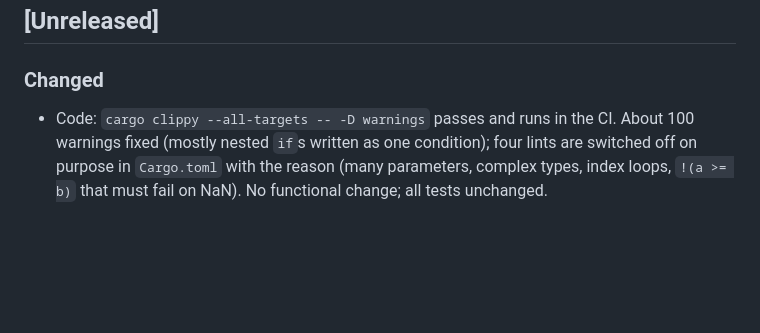
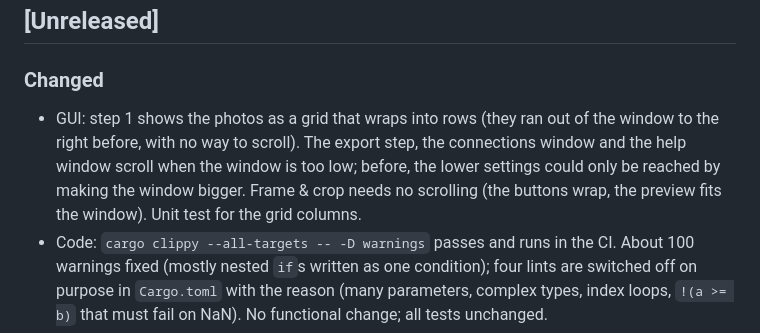
Before and after one commit to schmenn/panoweave, a Markdown page: CHANGELOG.md, the part around the change. Drawn GitHub-style; blank space fills up the shorter version.

Commit message:
GUI: photo grid in step 1, scrolling in export, connections and help (#48)
Photo tiles of step 1 wrap into a grid; the export step and the connections and help windows scroll in a low window.

```diff
--- a/CHANGELOG.md
+++ b/CHANGELOG.md
@@ -3,6 +3,7 @@
 ## [Unreleased]
 
 ### Changed
+- GUI: step 1 shows the photos as a grid that wraps into rows (they ran out of the window to the right before, with no way to scroll). The export step, the connections window and the help window scroll when the window is too low; before, the lower settings could only be reached by making the window bigger. Frame & crop needs no scrolling (the buttons wrap, the preview fits the window). Unit test for the grid columns.
 - Code: `cargo clippy --all-targets -- -D warnings` passes and runs in the CI. About 100 warnings fixed (mostly nested `if`s written as one condition); four lints are switched off on purpose in `Cargo.toml` with the reason (many parameters, complex types, index loops, `!(a >= b)` that must fail on NaN). No functional change; all tests unchanged.
 - GUI: the last hand-written corner radii (2 to 18 px in the step bar, start-page drop area, point list rows, mask photo list, connection graph, magnifier, patch window) now use `RADIUS` / `RADIUS_CARD`. The big image surfaces (point editor panes, frame preview, mask canvas) are square (`RADIUS_CANVAS` = 0), so a zoomed photo no longer pokes square corners over a rounded edge. Thumbnails in the mask list, the connection window and the seam preview get the same small radius as in the photo list. A unit test fails when a painter call or frame in the UI code gets a written radius again. README screenshots taken again (new tool row, step "Export"). No functional change.
 
```
Also changed, not shown: docs/photos.png, 5 other files.
